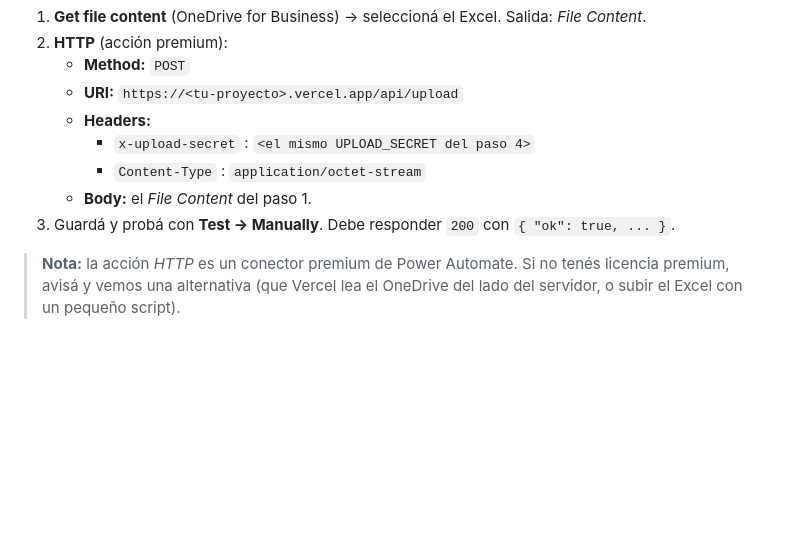
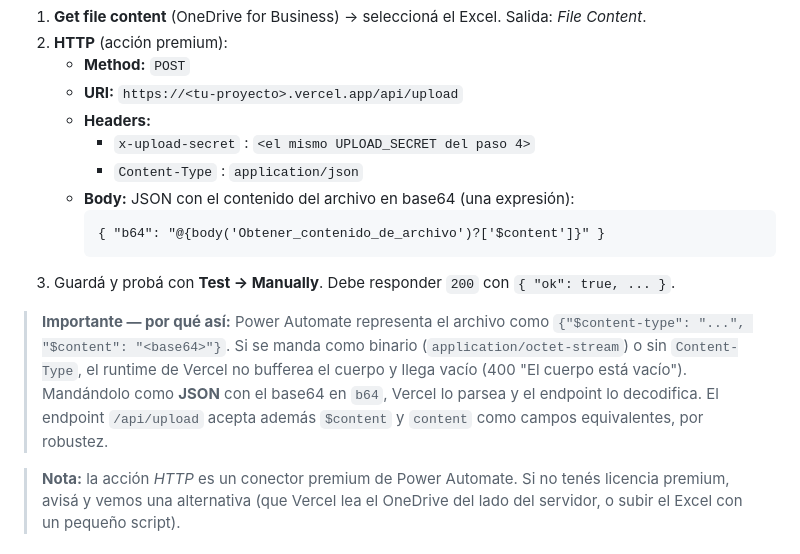
Before and after one commit to yannick12ayala/camaras-dashboard, a Markdown page: README.md, the part around the change. Drawn GitHub-style; blank space fills up the shorter version.

Commit message:
README: documentar la config de Power Automate que funciona (JSON b64)
Co-Authored-By: Claude Opus 4.8 <noreply@anthropic.com>

````diff
--- a/README.md
+++ b/README.md
@@ -55,9 +55,20 @@ Pasos del flujo:
    - **URI:** `https://<tu-proyecto>.vercel.app/api/upload`
    - **Headers:**
      - `x-upload-secret` : `<el mismo UPLOAD_SECRET del paso 4>`
-     - `Content-Type` : `application/octet-stream`
-   - **Body:** el *File Content* del paso 1.
+     - `Content-Type` : `application/json`
+   - **Body:** JSON con el contenido del archivo en base64 (una expresión):
+     ```
+     { "b64": "@{body('Obtener_contenido_de_archivo')?['$content']}" }
+     ```
 3. Guardá y probá con **Test → Manually**. Debe responder `200` con `{ "ok": true, ... }`.
+
+> **Importante — por qué así:** Power Automate representa el archivo como
+> `{"$content-type": "...", "$content": "<base64>"}`. Si se manda como binario
+> (`application/octet-stream`) o sin `Content-Type`, el runtime de Vercel no
+> bufferea el cuerpo y llega vacío (400 "El cuerpo está vacío"). Mandándolo como
+> **JSON** con el base64 en `b64`, Vercel lo parsea y el endpoint lo decodifica.
+> El endpoint `/api/upload` acepta además `$content` y `content` como campos
+> equivalentes, por robustez.
 
 > **Nota:** la acción *HTTP* es un conector premium de Power Automate. Si no
 > tenés licencia premium, avisá y vemos una alternativa (que Vercel lea el
````
